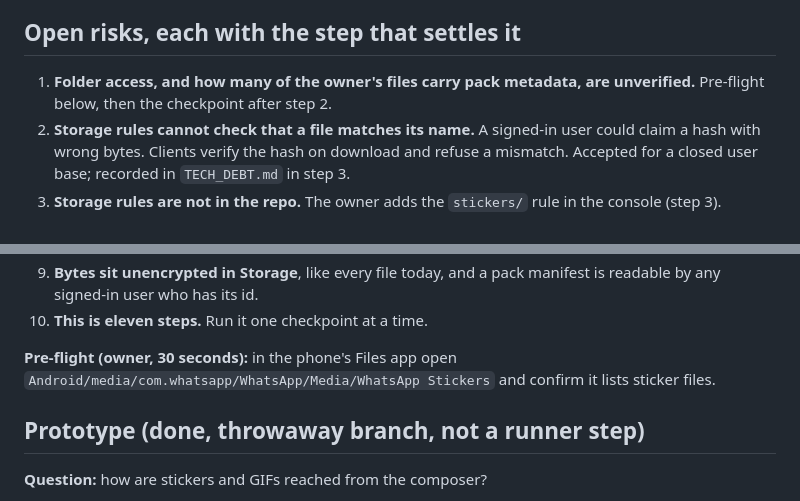
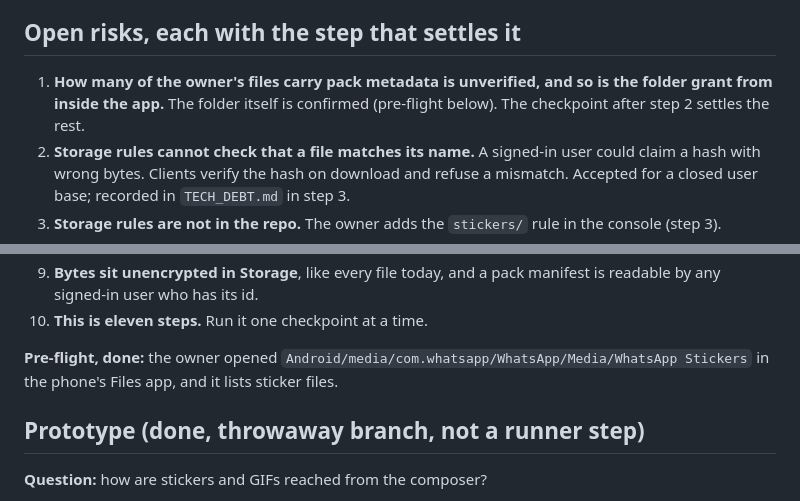
Before and after one commit to gomorra/fire-stream-chat, a Markdown page: docs/plans/stickers-and-gifs.md, 2 parts joined by grey strips. GitHub-like rendering.

Commit message:
docs(plan): stickers and GIFs pre-flight confirmed
The owner confirmed the WhatsApp Stickers folder lists sticker files on the phone. Pack metadata and the in-app folder grant stay open until the checkpoint after step 2.

Co-Authored-By: Claude Opus 5.5 <noreply@anthropic.com>
Claude-Session: https://claude.ai/code/session_01KLtSezxA9AjZYjppWoVaSu

```diff
--- a/docs/plans/stickers-and-gifs.md
+++ b/docs/plans/stickers-and-gifs.md
@@ -57,8 +57,9 @@ bring over the stickers already used in WhatsApp, reached from a button in Setti
 
 ## Open risks, each with the step that settles it
 
-1. **Folder access, and how many of the owner's files carry pack metadata, are unverified.**
-   Pre-flight below, then the checkpoint after step 2.
+1. **How many of the owner's files carry pack metadata is unverified, and so is the folder grant
+   from inside the app.** The folder itself is confirmed (pre-flight below). The checkpoint after
+   step 2 settles the rest.
 2. **Storage rules cannot check that a file matches its name.** A signed-in user could claim a hash
    with wrong bytes. Clients verify the hash on download and refuse a mismatch. Accepted for a
    closed user base; recorded in `TECH_DEBT.md` in step 3.
@@ -75,8 +76,9 @@ bring over the stickers already used in WhatsApp, reached from a button in Setti
    any signed-in user who has its id.
 10. **This is eleven steps.** Run it one checkpoint at a time.
 
-**Pre-flight (owner, 30 seconds):** in the phone's Files app open
-`Android/media/com.whatsapp/WhatsApp/Media/WhatsApp Stickers` and confirm it lists sticker files.
+**Pre-flight, done:** the owner opened
+`Android/media/com.whatsapp/WhatsApp/Media/WhatsApp Stickers` in the phone's Files app, and it lists
+sticker files.
 
 ## Prototype (done, throwaway branch, not a runner step)
 
```
